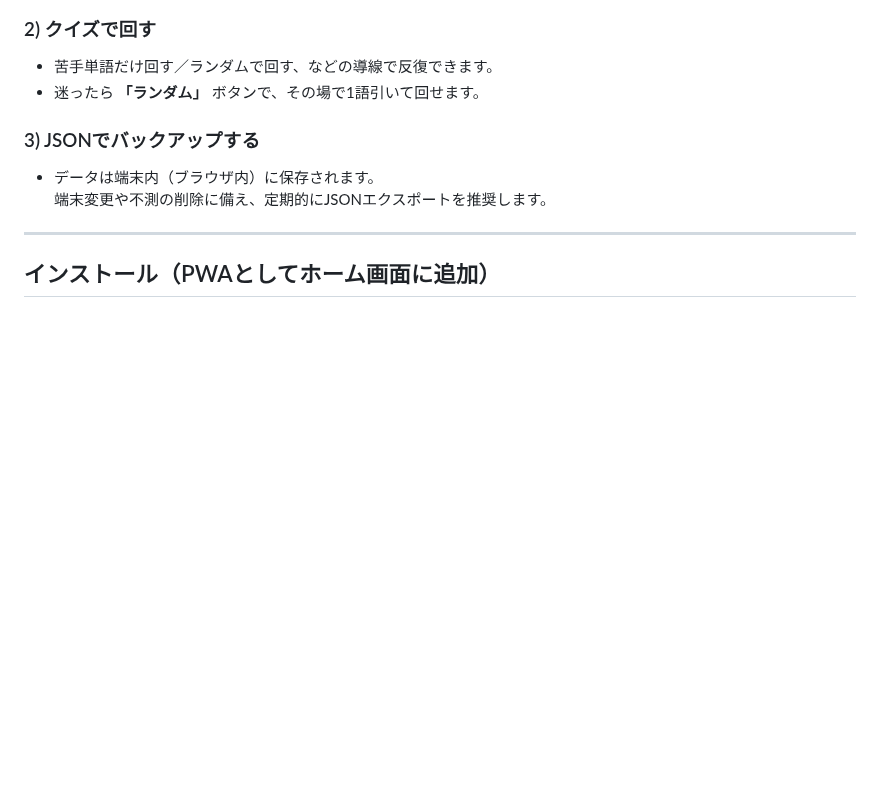
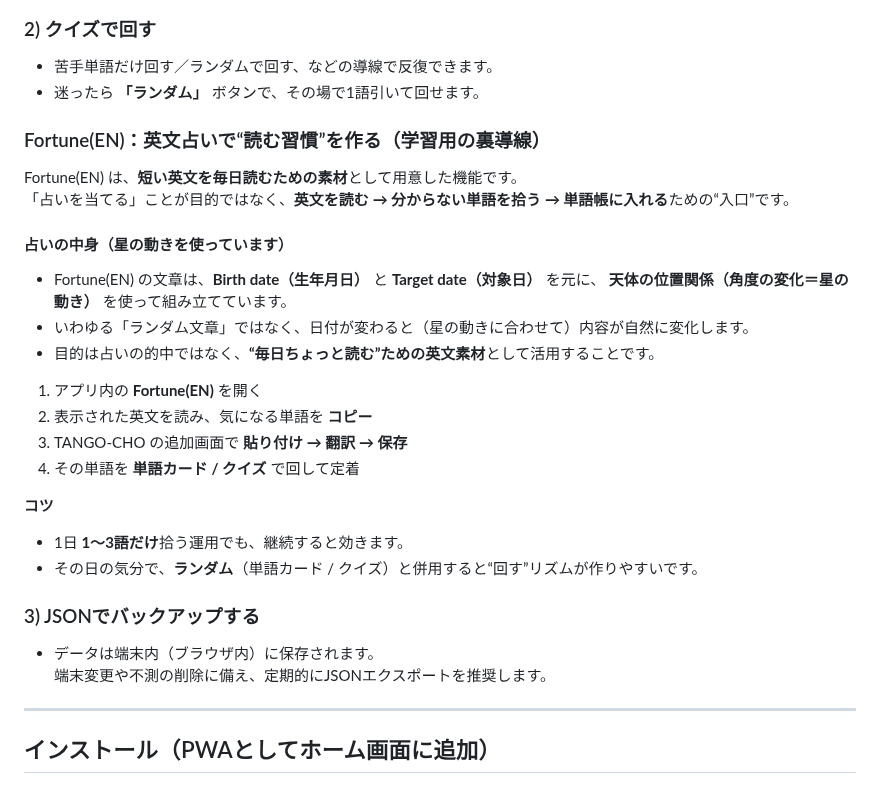
Before and after one commit to Masato-Nasu/TANGO-CHO, a Markdown page: README.md, the part around the change. GitHub-like rendering; blank space fills up the shorter version.

```diff
--- a/README.md
+++ b/README.md
@@ -65,6 +65,25 @@
 ### 2) クイズで回す
 - 苦手単語だけ回す／ランダムで回す、などの導線で反復できます。
 - 迷ったら **「ランダム」** ボタンで、その場で1語引いて回せます。
+
+### Fortune(EN)：英文占いで“読む習慣”を作る（学習用の裏導線）
+Fortune(EN) は、**短い英文を毎日読むための素材**として用意した機能です。
+「占いを当てる」ことが目的ではなく、**英文を読む → 分からない単語を拾う → 単語帳に入れる**ための“入口”です。
+
+#### 占いの中身（星の動きを使っています）
+- Fortune(EN) の文章は、**Birth date（生年月日）** と **Target date（対象日）** を元に、
+  **天体の位置関係（角度の変化＝星の動き）** を使って組み立てています。
+- いわゆる「ランダム文章」ではなく、日付が変わると（星の動きに合わせて）内容が自然に変化します。
+- 目的は占いの的中ではなく、**“毎日ちょっと読む”ための英文素材**として活用することです。
+
+1. アプリ内の **Fortune(EN)** を開く
+2. 表示された英文を読み、気になる単語を **コピー**
+3. TANGO-CHO の追加画面で **貼り付け → 翻訳 → 保存**
+4. その単語を **単語カード / クイズ** で回して定着
+
+**コツ**
+- 1日 **1〜3語だけ**拾う運用でも、継続すると効きます。
+- その日の気分で、**ランダム**（単語カード / クイズ）と併用すると“回す”リズムが作りやすいです。
 
 ### 3) JSONでバックアップする
 - データは端末内（ブラウザ内）に保存されます。
```
